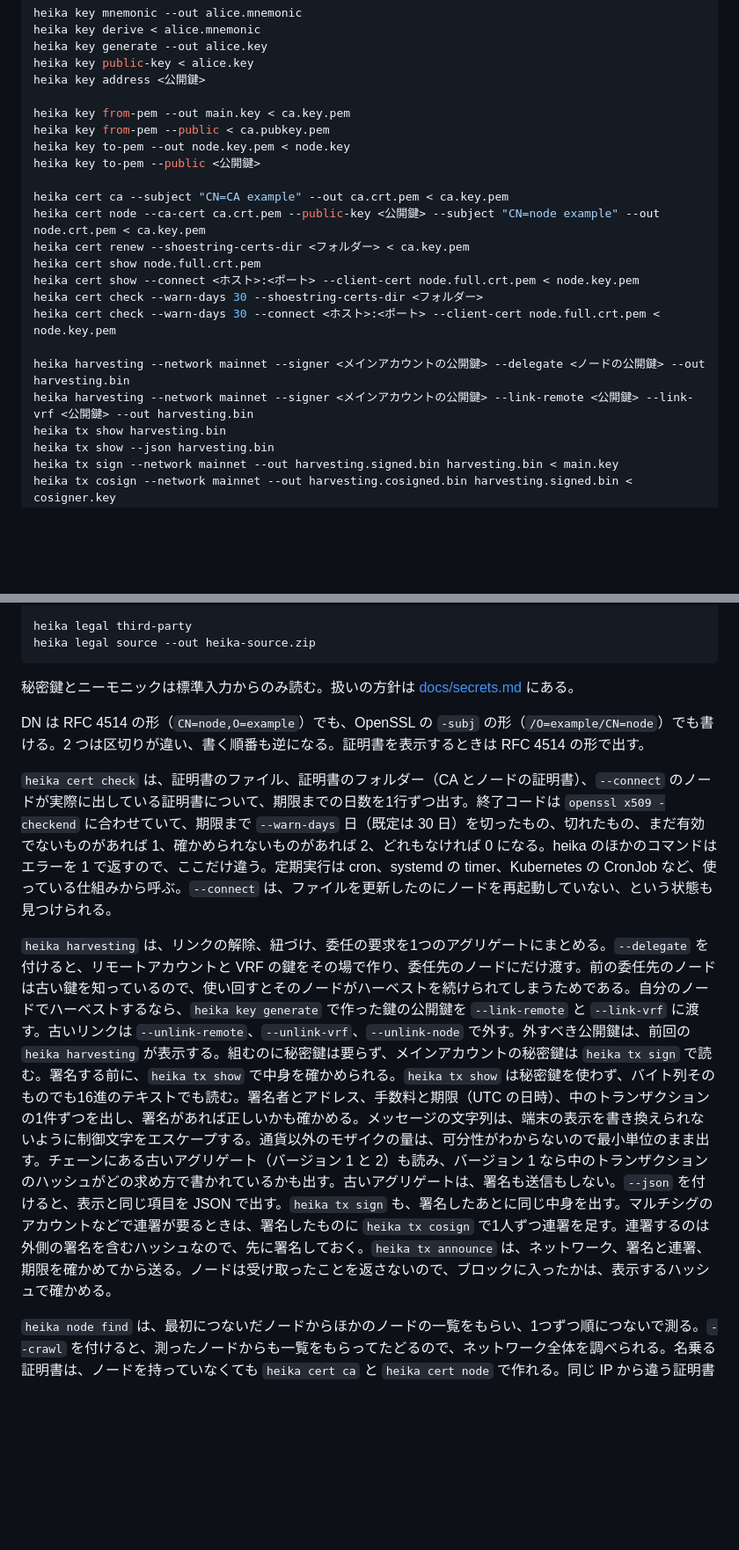
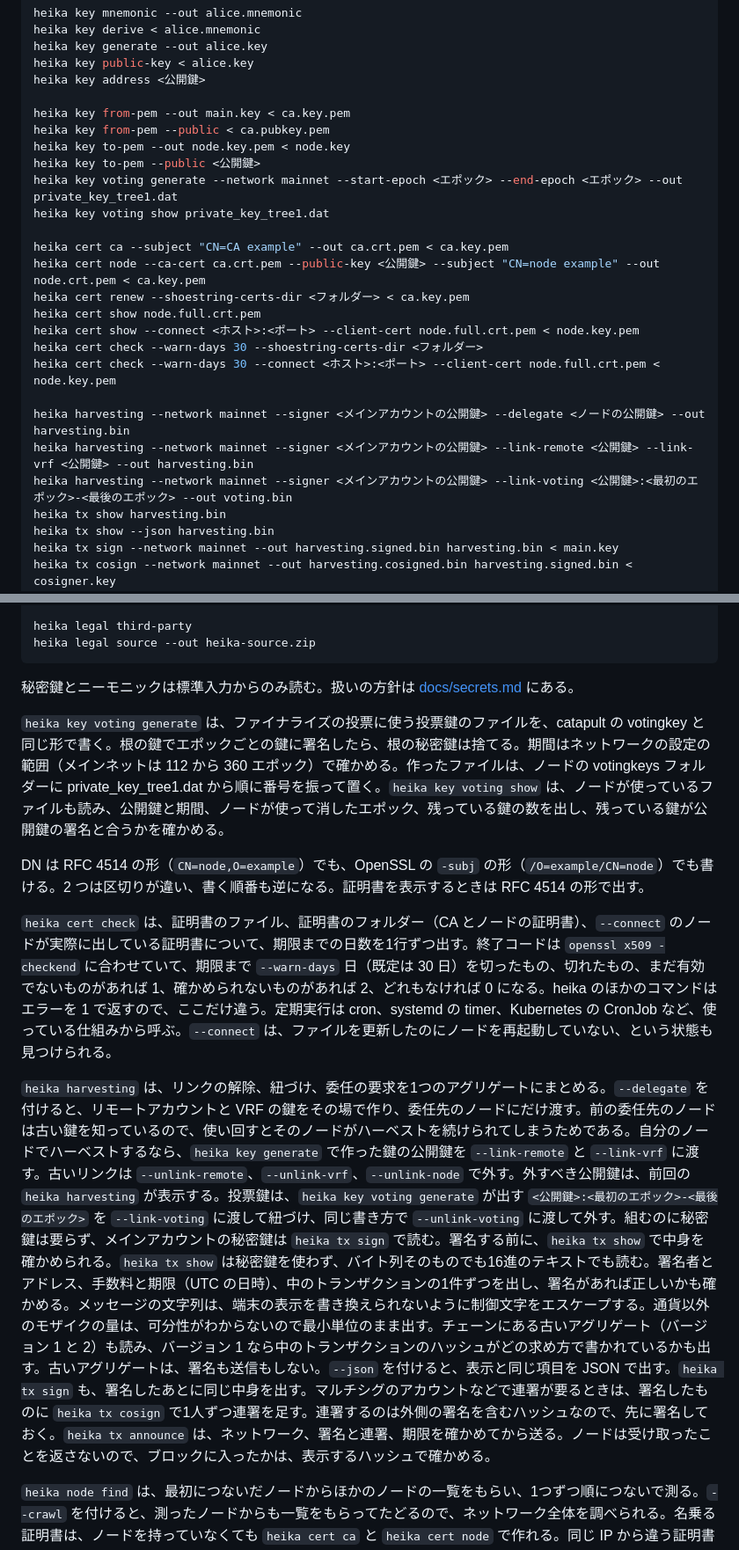
Before and after one commit to HinaBlogChannel/heika, a Markdown page: README.md, 2 parts joined by grey strips. Shown at 88% size. Drawn GitHub-style; blank space fills up the shorter version.

Commit message:
docs: README と docs に投票鍵の作り方と扱いを書く
Co-Authored-By: Claude Opus 5.5 <noreply@anthropic.com>

```diff
--- a/README.md
+++ b/README.md
@@ -91,6 +92,8 @@ heika key from-pem --out main.key < ca.key.pem
 heika key from-pem --public < ca.pubkey.pem
 heika key to-pem --out node.key.pem < node.key
 heika key to-pem --public <公開鍵>
+heika key voting generate --network mainnet --start-epoch <エポック> --end-epoch <エポック> --out private_key_tree1.dat
+heika key voting show private_key_tree1.dat
 
 heika cert ca --subject "CN=CA example" --out ca.crt.pem < ca.key.pem
 heika cert node --ca-cert ca.crt.pem --public-key <公開鍵> --subject "CN=node example" --out node.crt.pem < ca.key.pem
@@ -102,6 +105,7 @@ heika cert check --warn-days 30 --connect <ホスト>:<ポート> --client-cert
 
 heika harvesting --network mainnet --signer <メインアカウントの公開鍵> --delegate <ノードの公開鍵> --out harvesting.bin
 heika harvesting --network mainnet --signer <メインアカウントの公開鍵> --link-remote <公開鍵> --link-vrf <公開鍵> --out harvesting.bin
+heika harvesting --network mainnet --signer <メインアカウントの公開鍵> --link-voting <公開鍵>:<最初のエポック>-<最後のエポック> --out voting.bin
 heika tx show harvesting.bin
 heika tx show --json harvesting.bin
 heika tx sign --network mainnet --out harvesting.signed.bin harvesting.bin < main.key
@@ -119,11 +123,13 @@ heika legal source --out heika-source.zip
 
 秘密鍵とニーモニックは標準入力からのみ読む。扱いの方針は [docs/secrets.md](docs/secrets.md) にある。
 
+`heika key voting generate` は、ファイナライズの投票に使う投票鍵のファイルを、catapult の votingkey と同じ形で書く。根の鍵でエポックごとの鍵に署名したら、根の秘密鍵は捨てる。期間はネットワークの設定の範囲（メインネットは 112 から 360 エポック）で確かめる。作ったファイルは、ノードの votingkeys フォルダーに private_key_tree1.dat から順に番号を振って置く。`heika key voting show` は、ノードが使っているファイルも読み、公開鍵と期間、ノードが使って消したエポック、残っている鍵の数を出し、残っている鍵が公開鍵の署名と合うかを確かめる。
+
 DN は RFC 4514 の形（`CN=node,O=example`）でも、OpenSSL の `-subj` の形（`/O=example/CN=node`）でも書ける。2 つは区切りが違い、書く順番も逆になる。証明書を表示するときは RFC 4514 の形で出す。
 
 `heika cert check` は、証明書のファイル、証明書のフォルダー（CA とノードの証明書）、`--connect` のノードが実際に出している証明書について、期限までの日数を1行ずつ出す。終了コードは `openssl x509 -checkend` に合わせていて、期限まで `--warn-days` 日（既定は 30 日）を切ったもの、切れたもの、まだ有効でないものがあれば 1、確かめられないものがあれば 2、どれもなければ 0 になる。heika のほかのコマンドはエラーを 1 で返すので、ここだけ違う。定期実行は cron、systemd の timer、Kubernetes の CronJob など、使っている仕組みから呼ぶ。`--connect` は、ファイルを更新したのにノードを再起動していない、という状態も見つけられる。
 
-`heika harvesting` は、リンクの解除、紐づけ、委任の要求を1つのアグリゲートにまとめる。`--delegate` を付けると、リモートアカウントと VRF の鍵をその場で作り、委任先のノードにだけ渡す。前の委任先のノードは古い鍵を知っているので、使い回すとそのノードがハーベストを続けられてしまうためである。自分のノードでハーベストするなら、`heika key generate` で作った鍵の公開鍵を `--link-remote` と `--link-vrf` に渡す。古いリンクは `--unlink-remote`、`--unlink-vrf`、`--unlink-node` で外す。外すべき公開鍵は、前回の `heika harvesting` が表示する。組むのに秘密鍵は要らず、メインアカウントの秘密鍵は `heika tx sign` で読む。署名する前に、`heika tx show` で中身を確かめられる。`heika tx show` は秘密鍵を使わず、バイト列そのものでも16進のテキストでも読む。署名者とアドレス、手数料と期限（UTC の日時）、中のトランザクションの1件ずつを出し、署名があれば正しいかも確かめる。メッセージの文字列は、端末の表示を書き換えられないように制御文字をエスケープする。通貨以外のモザイクの量は、可分性がわからないので最小単位のまま出す。チェーンにある古いアグリゲート（バージョン 1 と 2）も読み、バージョン 1 なら中のトランザクションのハッシュがどの求め方で書かれているかも出す。古いアグリゲートは、署名も送信もしない。`--json` を付けると、表示と同じ項目を JSON で出す。`heika tx sign` も、署名したあとに同じ中身を出す。マルチシグのアカウントなどで連署が要るときは、署名したものに `heika tx cosign` で1人ずつ連署を足す。連署するのは外側の署名を含むハッシュなので、先に署名しておく。`heika tx announce` は、ネットワーク、署名と連署、期限を確かめてから送る。ノードは受け取ったことを返さないので、ブロックに入ったかは、表示するハッシュで確かめる。
+`heika harvesting` は、リンクの解除、紐づけ、委任の要求を1つのアグリゲートにまとめる。`--delegate` を付けると、リモートアカウントと VRF の鍵をその場で作り、委任先のノードにだけ渡す。前の委任先のノードは古い鍵を知っているので、使い回すとそのノードがハーベストを続けられてしまうためである。自分のノードでハーベストするなら、`heika key generate` で作った鍵の公開鍵を `--link-remote` と `--link-vrf` に渡す。古いリンクは `--unlink-remote`、`--unlink-vrf`、`--unlink-node` で外す。外すべき公開鍵は、前回の `heika harvesting` が表示する。投票鍵は、`heika key voting generate` が出す `<公開鍵>:<最初のエポック>-<最後のエポック>` を `--link-voting` に渡して紐づけ、同じ書き方で `--unlink-voting` に渡して外す。組むのに秘密鍵は要らず、メインアカウントの秘密鍵は `heika tx sign` で読む。署名する前に、`heika tx show` で中身を確かめられる。`heika tx show` は秘密鍵を使わず、バイト列そのものでも16進のテキストでも読む。署名者とアドレス、手数料と期限（UTC の日時）、中のトランザクションの1件ずつを出し、署名があれば正しいかも確かめる。メッセージの文字列は、端末の表示を書き換えられないように制御文字をエスケープする。通貨以外のモザイクの量は、可分性がわからないので最小単位のまま出す。チェーンにある古いアグリゲート（バージョン 1 と 2）も読み、バージョン 1 なら中のトランザクションのハッシュがどの求め方で書かれているかも出す。古いアグリゲートは、署名も送信もしない。`--json` を付けると、表示と同じ項目を JSON で出す。`heika tx sign` も、署名したあとに同じ中身を出す。マルチシグのアカウントなどで連署が要るときは、署名したものに `heika tx cosign` で1人ずつ連署を足す。連署するのは外側の署名を含むハッシュなので、先に署名しておく。`heika tx announce` は、ネットワーク、署名と連署、期限を確かめてから送る。ノードは受け取ったことを返さないので、ブロックに入ったかは、表示するハッシュで確かめる。
 
 `heika node find` は、最初につないだノードからほかのノードの一覧をもらい、1つずつ順につないで測る。`--crawl` を付けると、測ったノードからも一覧をもらってたどるので、ネットワーク全体を調べられる。名乗る証明書は、ノードを持っていなくても `heika cert ca` と `heika cert node` で作れる。同じ IP から違う証明書で次々につなぐとノードに嫌われるので、いつも同じ証明書を使う。`--json` を付けると、表の代わりに、測った結果と測れなかったノードを JSON で標準出力に出す。途中の経過は標準エラーに出すので、標準出力をそのままファイルに書ける。時間はミリ秒、遅れはブロックで、公開鍵はノードが名乗ったものと、TLS で確かめた CA のものの両方を出す。
 
```
Also changed, not shown: other parts of README.md (+1 -0 lines), docs/secrets.md (+1 -0 lines), docs/testing.md (+1 -0 lines).
